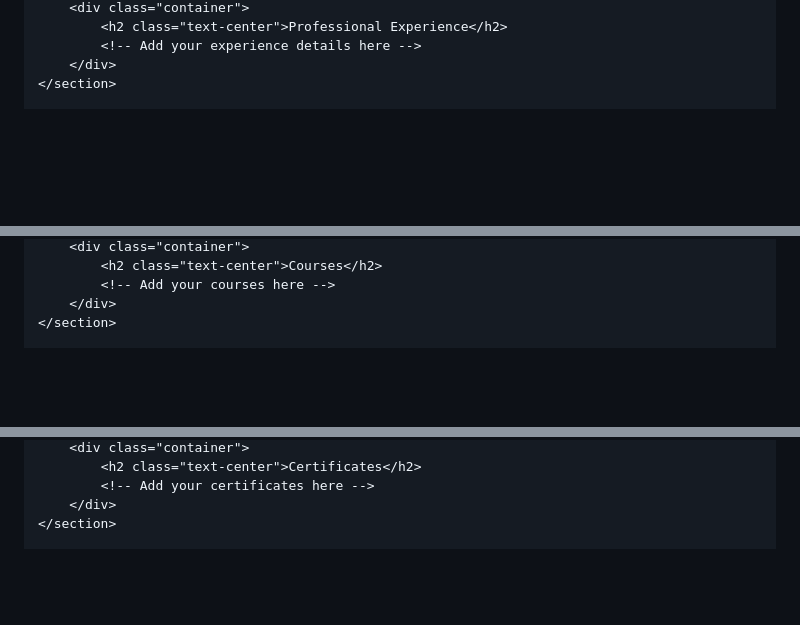
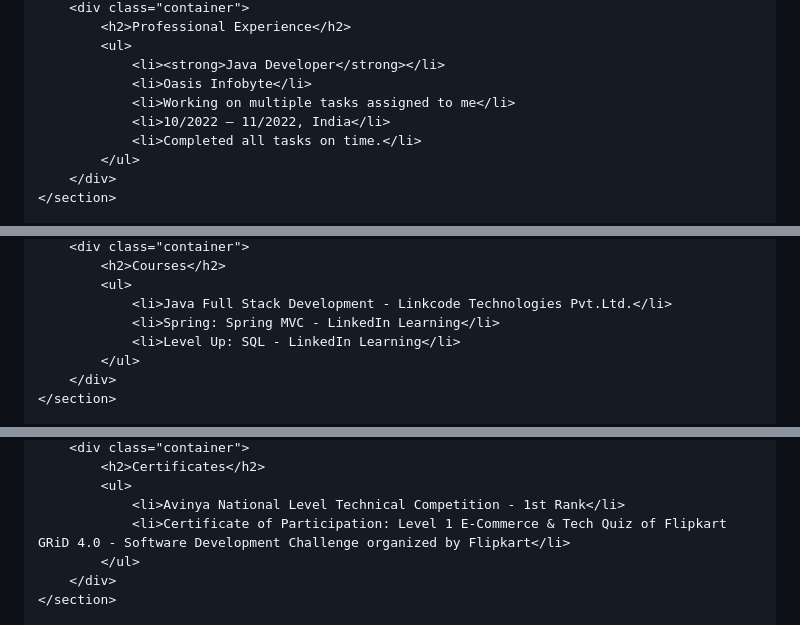
Before and after one commit to sanketkale99/sanketkale99.github.io, a Markdown page: README.md, 3 parts joined by grey strips. Drawn GitHub-style; blank space fills up the shorter version.

```diff
--- a/README.md
+++ b/README.md
@@ -68,6 +65,12 @@
         <div class="container">
-            <h2 class="text-center">Professional Experience</h2>
-            <!-- Add your experience details here -->
+            <h2>Professional Experience</h2>
+            <ul>
+                <li><strong>Java Developer</strong></li>
+                <li>Oasis Infobyte</li>
+                <li>Working on multiple tasks assigned to me</li>
+                <li>10/2022 – 11/2022, India</li>
+                <li>Completed all tasks on time.</li>
+            </ul>
         </div>
     </section>
 
@@ -82,6 +103,10 @@
         <div class="container">
-            <h2 class="text-center">Courses</h2>
-            <!-- Add your courses here -->
+            <h2>Courses</h2>
+            <ul>
+                <li>Java Full Stack Development - Linkcode Technologies Pvt.Ltd.</li>
+                <li>Spring: Spring MVC - LinkedIn Learning</li>
+                <li>Level Up: SQL - LinkedIn Learning</li>
+            </ul>
         </div>
     </section>
 
@@ -89,6 +115,9 @@
         <div class="container">
-            <h2 class="text-center">Certificates</h2>
-            <!-- Add your certificates here -->
+            <h2>Certificates</h2>
+            <ul>
+                <li>Avinya National Level Technical Competition - 1st Rank</li>
+                <li>Certificate of Participation: Level 1 E-Commerce & Tech Quiz of Flipkart GRiD 4.0 - Software Development Challenge organized by Flipkart</li>
+            </ul>
         </div>
     </section>
 
```
Also changed, not shown: other parts of README.md (+62 -45 lines).
